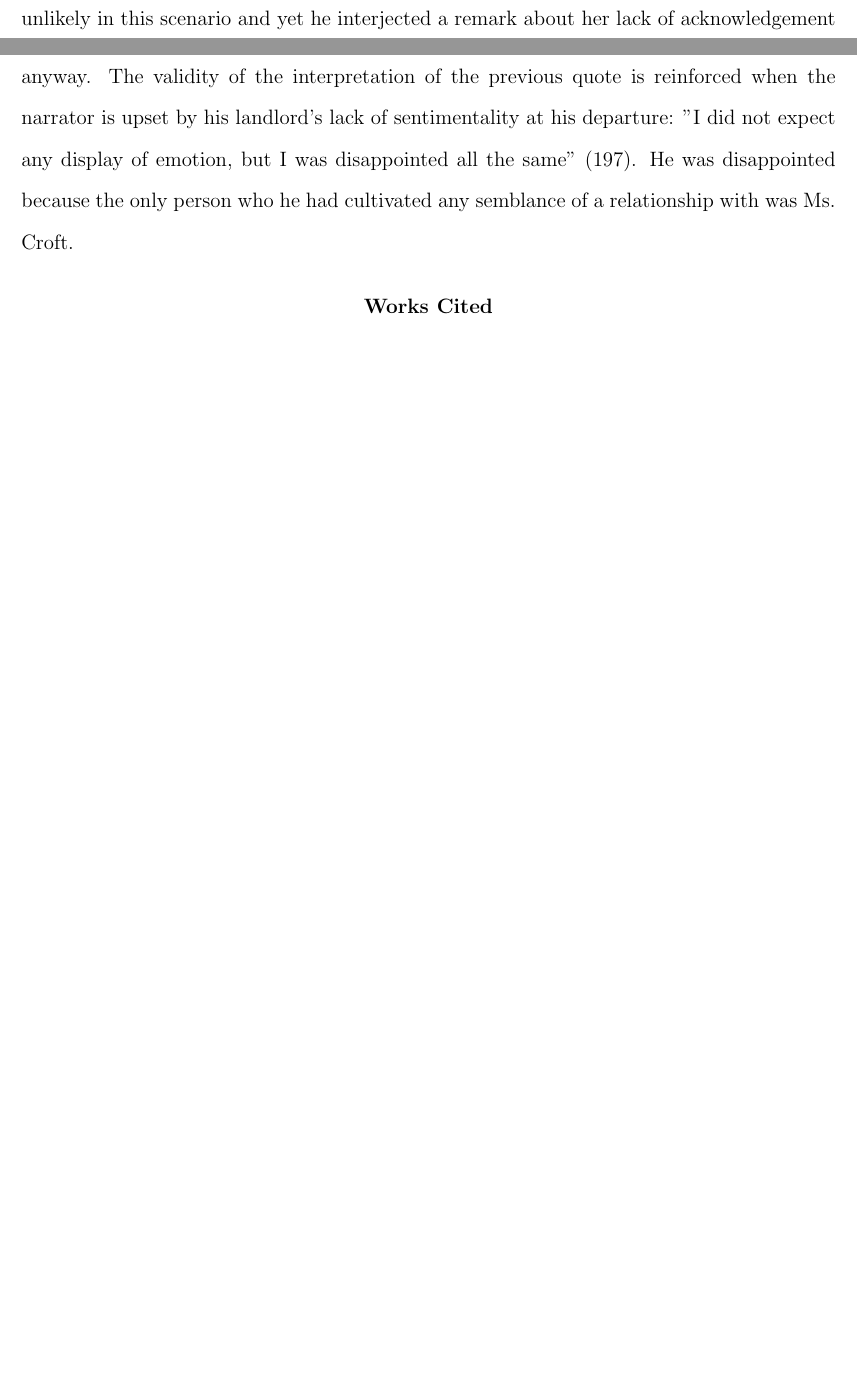
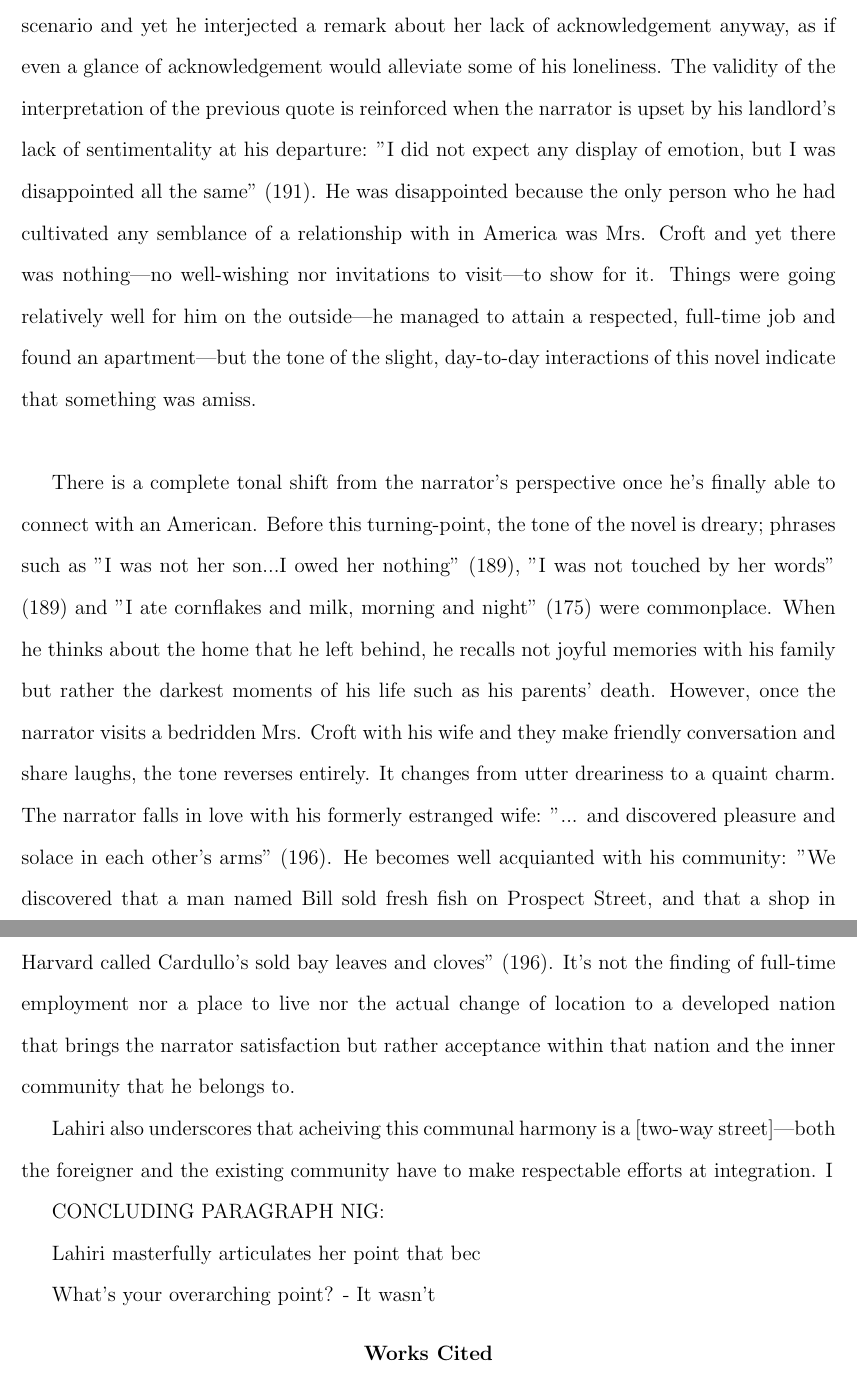
Before and after one commit to fsam95/fsam95, a LaTeX document (papertwo.tex): two parts of pages 1 and 2 of 2 before the commit and two parts of pages 2 and 3 of 3 after it, joined at a grey line, cut so that both start at the same text, the shorter picture padded with empty space. Compiled offline with pdfLaTeX.

Commit message:
ALMOST DONE

```diff
--- a/papertwo.tex
+++ b/papertwo.tex
@@ -28,6 +33,49 @@ In "A Temporary Matter", Lahiri depicts the deterioration of a relationship not
 
-Within the first few months of arriving in Boston, the narrator of the Third and Final Continent spends much of his time on the outside looking in. It was evident that he yearned to be seen; there's a particularly remarkable indication of this aforementioned desire when he an altercation between two strangers on the street: "She did not see me standing there, and eventually she continued on her way" (190). Her acknowledging him would be odd and unlikely in this scenario and yet he interjected a remark about her lack of acknowledgement anyway. The validity of the interpretation of the previous quote is reinforced when the narrator is upset by his landlord's lack of sentimentality at his departure: "I did not expect any display of emotion, but I was disappointed all the same" (197). He was disappointed because the only person who he had cultivated any semblance of a relationship with was Ms. Croft.
+%1st paragraph:
+%Mrs Sen's failure to be accepted and the people not accepting her leads to her giving up
 
+%2nd paragraph:
+%Narrator being dissatisfied
+%subsequent tonal shift after being accepted by Mrs. Croft
+%Talk about how
+%String of subsequent successes
+
+%3rd paragraph
+%j--------------
+%jnarrator not having a name
+%narrator talking in first person
+%	- Why is this significant?
+%Mention in your last paragraph how all this is argued with little things like being part of your community
+
+% She makes this argument in three parts within the final story: [by [making] a complete tonal shift in the narrator's perspective %when he finally feels a sense of membership in the [Boston?] community], .]
+
+Within the first few months of arriving in Boston, the narrator of the Third and Final Continent spends much of his time on the outside looking in and it was clear that he felt alienated in this new, strange land. It was evident that he yearned to be seen; there's a particularly remarkable indication of this aforementioned desire when he an altercation between two strangers on the street: "She did not see me standing there, and eventually she continued on her way" (190). Her acknowledging him would be odd and unlikely in this scenario and yet he interjected a remark about her lack of acknowledgement anyway, as if even
+a glance of acknowledgement would alleviate some of his loneliness. The validity of the interpretation of the previous quote is reinforced when the narrator is upset by his landlord's lack of sentimentality at his departure: "I did not expect any display of emotion, but I was disappointed all the same" (191). He was disappointed because the only person who he had cultivated any semblance of a relationship with in America was Mrs. Croft and yet there was nothing---no well-wishing nor invitations to visit---to show for it. Things were going relatively well for him on the outside---he managed to attain a respected, full-time job and found
+an apartment---but the tone of the slight, day-to-day interactions of this novel indicate that something was amiss. \\
+
+There is a complete tonal shift from the narrator's perspective once he's finally able to connect with an American. Before this
+turning-point, the tone of the novel is dreary; phrases such as "I was not her son...I owed her nothing" (189), "I was not touched
+by her words" (189) and "I ate cornflakes and milk, morning and night" (175) were commonplace. When he thinks about
+the home that he left behind, he recalls not joyful memories with his family but rather the darkest moments of his life
+such as his parents' death. However, once the narrator visits a bedridden Mrs. Croft with his wife and they make friendly conversation and share laughs, the tone reverses entirely. It changes from utter dreariness to a quaint charm. The narrator
+falls in love with his formerly estranged wife: "... and discovered pleasure and solace in each other's arms" (196). He
+becomes well acquianted with his community: "We discovered that a man named Bill sold fresh fish on Prospect Street, and that
+a shop in Harvard called Cardullo's sold bay leaves and cloves" (196). It's not the finding of full-time employment
+nor a place to live nor the actual change of location to a developed nation that brings the narrator satisfaction but rather
+acceptance within that nation and the inner community that he belongs to.
+
+Lahiri also underscores that acheiving this communal harmony is a [two-way street]---both the foreigner
+and the existing community have to make respectable efforts at integration. I
+
+CONCLUDING PARAGRAPH NIG:
+
+Lahiri masterfully articulates her point that bec
+
+
+
+
+What's your overarching point?
+	- It wasn't
 \begin{center}
   \textbf{Works Cited} \\
 Lahiri, Jhumpa\textit{Interpreter of Maladies}. New York: Houghton Mifflin Harcourt Publishing Company, 2007.
```
Also changed, not shown: papertwo.tex (7 more changed lines).
